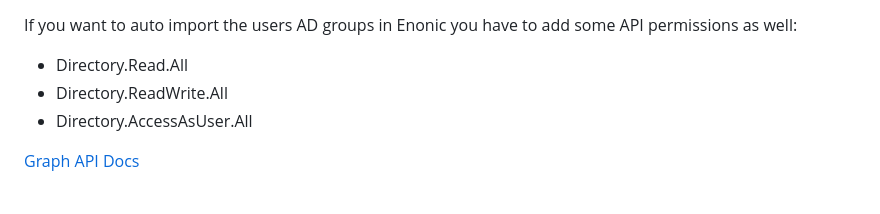
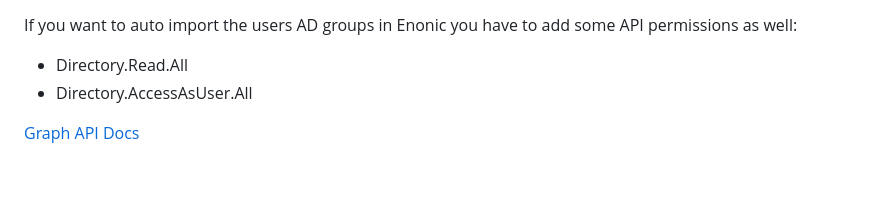
Before and after one commit to enonic/app-azure-ad-idprovider, a Markdown page: README.md, the part around the change. GitHub-like rendering.

Commit message:
ReadWrite is not required - removed

```diff
--- a/README.md
+++ b/README.md
@@ -38,7 +38,6 @@ and if your login domain is https://admin.example.com then the redirect URI look
 
 If you want to auto import the users AD groups in Enonic you have to add some API permissions as well:
 * Directory.Read.All
-* Directory.ReadWrite.All
 * Directory.AccessAsUser.All
 
 [Graph API Docs](https://docs.microsoft.com/en-us/graph/api/user-list-memberof?view=graph-rest-1.0&tabs=http)
```
